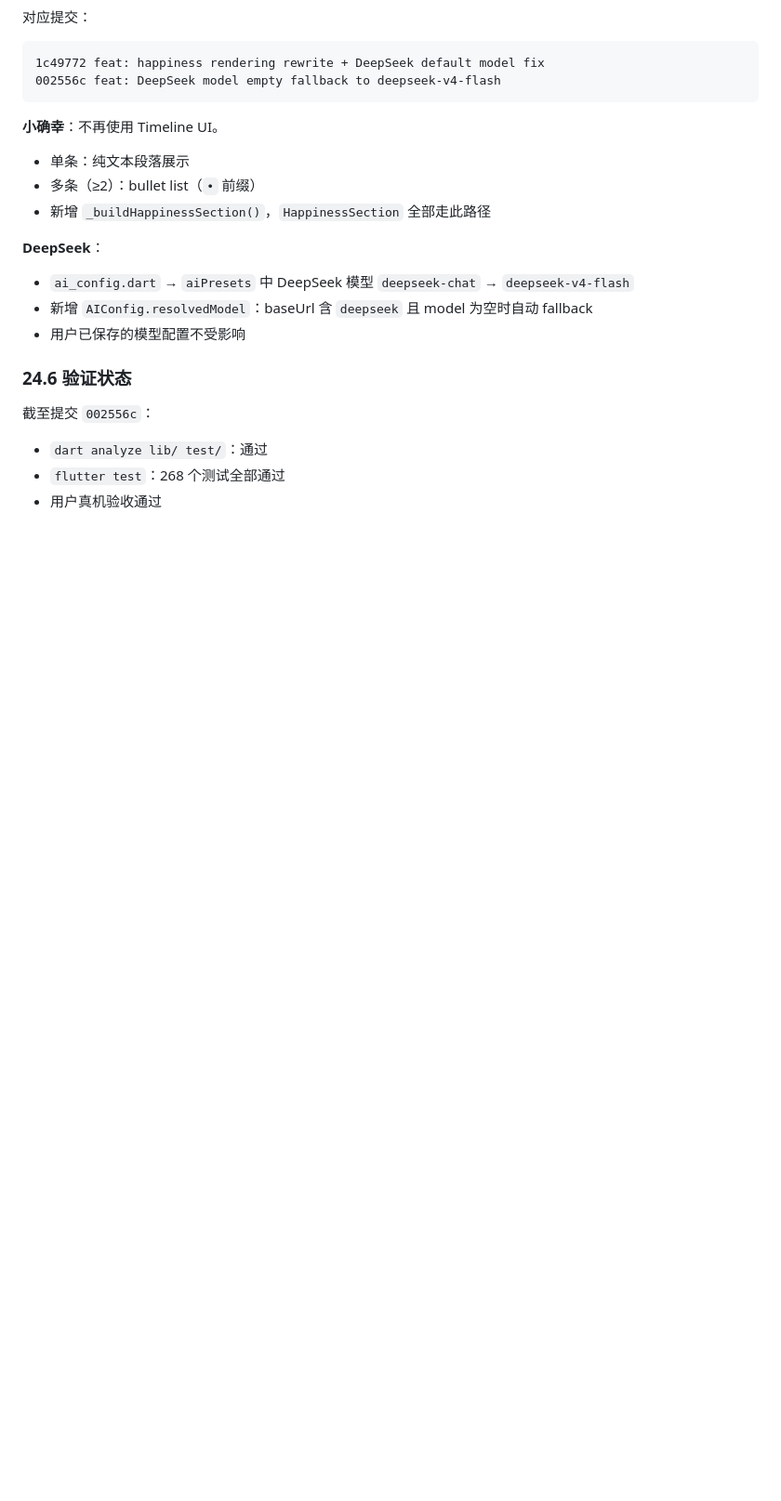
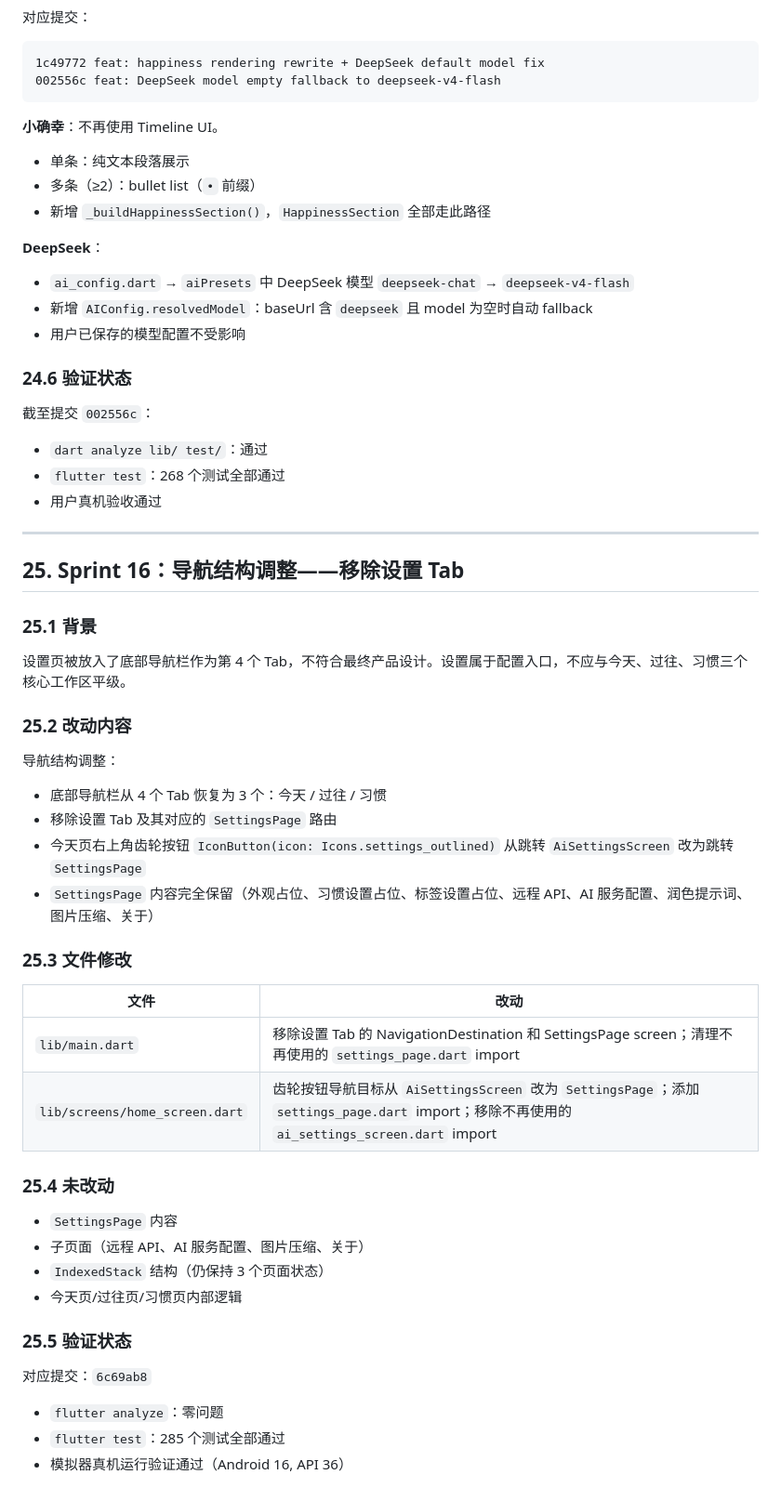
Before and after one commit to iaimer/litchi-journal, a Markdown page: docs/DEV_SUMMARY.md, the part around the change. Shown at 93% size. Rendered like a GitHub page; blank space fills up the shorter version.

Commit message:
更新文档：记录导航结构调整（Sprint 16）
- DEV_SUMMARY.md：新增 Sprint 16 章节，记录移除设置 Tab、齿轮入口替代方案
- DEV_PLAN.md：更新 16.1 已完成项、16.2 稳定版定义、16.3 下一阶段方向

```diff
--- a/docs/DEV_SUMMARY.md
+++ b/docs/DEV_SUMMARY.md
@@ -923,3 +923,42 @@ d5b23c6 fix: heatmap overflow + cross-month test client
 - `dart analyze lib/ test/`：通过
 - `flutter test`：268 个测试全部通过
 - 用户真机验收通过
+
+---
+
+## 25. Sprint 16：导航结构调整——移除设置 Tab
+
+### 25.1 背景
+
+设置页被放入了底部导航栏作为第 4 个 Tab，不符合最终产品设计。设置属于配置入口，不应与今天、过往、习惯三个核心工作区平级。
+
+### 25.2 改动内容
+
+导航结构调整：
+
+- 底部导航栏从 4 个 Tab 恢复为 3 个：今天 / 过往 / 习惯
+- 移除设置 Tab 及其对应的 `SettingsPage` 路由
+- 今天页右上角齿轮按钮 `IconButton(icon: Icons.settings_outlined)` 从跳转 `AiSettingsScreen` 改为跳转 `SettingsPage`
+- `SettingsPage` 内容完全保留（外观占位、习惯设置占位、标签设置占位、远程 API、AI 服务配置、润色提示词、图片压缩、关于）
+
+### 25.3 文件修改
+
+| 文件 | 改动 |
+|------|------|
+| `lib/main.dart` | 移除设置 Tab 的 NavigationDestination 和 SettingsPage screen；清理不再使用的 `settings_page.dart` import |
+| `lib/screens/home_screen.dart` | 齿轮按钮导航目标从 `AiSettingsScreen` 改为 `SettingsPage`；添加 `settings_page.dart` import；移除不再使用的 `ai_settings_screen.dart` import |
+
+### 25.4 未改动
+
+- `SettingsPage` 内容
+- 子页面（远程 API、AI 服务配置、图片压缩、关于）
+- `IndexedStack` 结构（仍保持 3 个页面状态）
+- 今天页/过往页/习惯页内部逻辑
+
+### 25.5 验证状态
+
+对应提交：`6c69ab8`
+
+- `flutter analyze`：零问题
+- `flutter test`：285 个测试全部通过
+- 模拟器真机运行验证通过（Android 16, API 36）
```
Also changed, not shown: docs/DEV_PLAN.md (+11 -15 lines).
